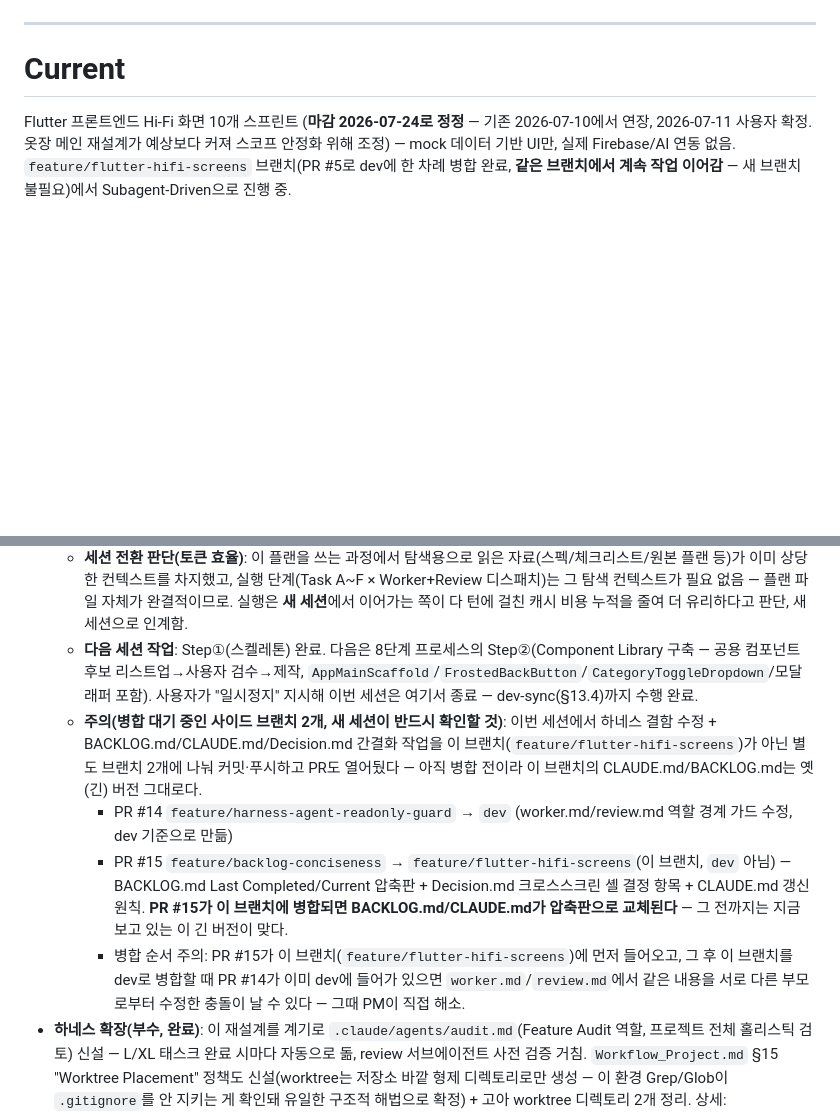
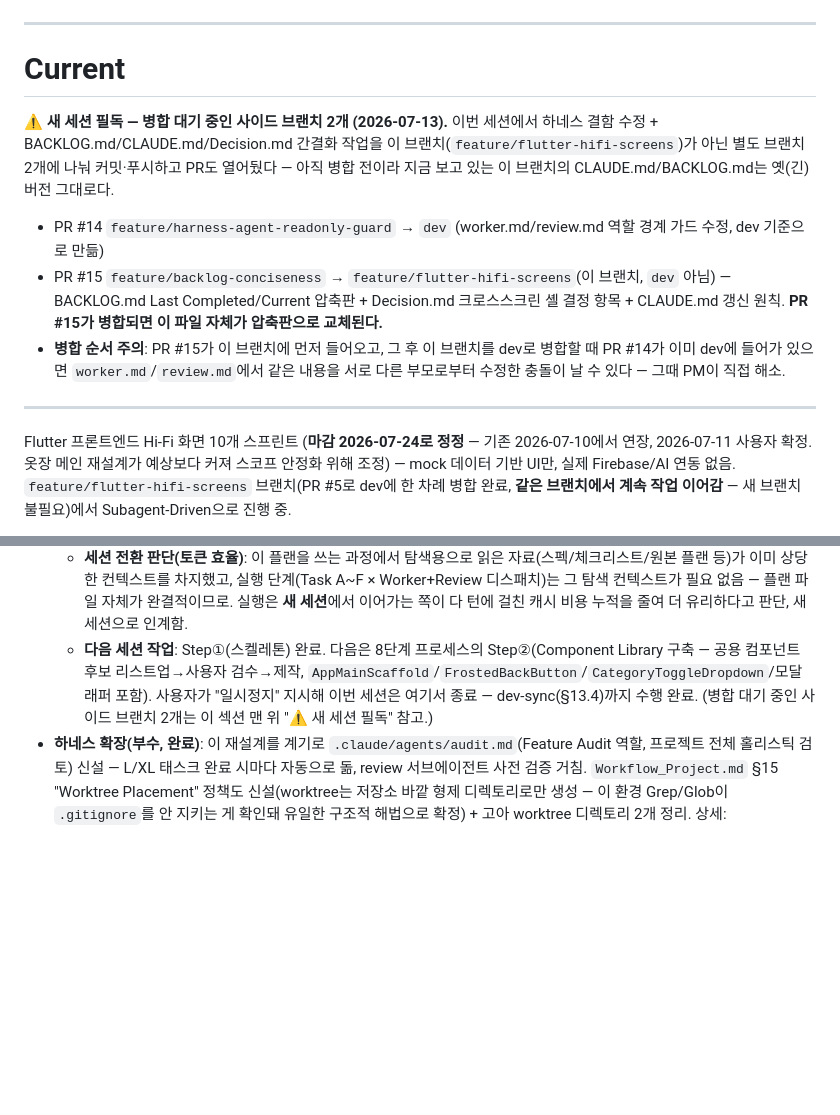
Before and after one commit to kangyj099/Digital-Wardrobe, a Markdown page: docs/work/BACKLOG.md, 2 parts joined by grey strips. Drawn GitHub-style; blank space fills up the shorter version.

Commit message:
docs(backlog): surface pending side-branch note to top of Current
The prior commit buried the PR #14/#15 handoff note five levels deep
inside a nested bullet under Task F's completion note - exactly the
kind of thing a fresh session skimming BACKLOG.md would miss. Moves it
to the first thing under the "# Current" heading instead.

Co-Authored-By: Claude Sonnet 5 <noreply@anthropic.com>

```diff
--- a/docs/work/BACKLOG.md
+++ b/docs/work/BACKLOG.md
@@ -49,6 +49,13 @@ Flutter Hi-Fi 스프린트 Task 1~6 + 하드코딩 원칙 정립(category/season
 
 # Current
 
+**⚠ 새 세션 필독 — 병합 대기 중인 사이드 브랜치 2개 (2026-07-13).** 이번 세션에서 하네스 결함 수정 + BACKLOG.md/CLAUDE.md/Decision.md 간결화 작업을 이 브랜치(`feature/flutter-hifi-screens`)가 아닌 별도 브랜치 2개에 나눠 커밋·푸시하고 PR도 열어뒀다 — 아직 병합 전이라 지금 보고 있는 이 브랜치의 CLAUDE.md/BACKLOG.md는 옛(긴) 버전 그대로다.
+- PR #14 `feature/harness-agent-readonly-guard` → `dev` (worker.md/review.md 역할 경계 가드 수정, dev 기준으로 만듦)
+- PR #15 `feature/backlog-conciseness` → `feature/flutter-hifi-screens`(이 브랜치, `dev` 아님) — BACKLOG.md Last Completed/Current 압축판 + Decision.md 크로스스크린 셸 결정 항목 + CLAUDE.md 갱신 원칙. **PR #15가 병합되면 이 파일 자체가 압축판으로 교체된다.**
+- **병합 순서 주의**: PR #15가 이 브랜치에 먼저 들어오고, 그 후 이 브랜치를 dev로 병합할 때 PR #14가 이미 dev에 들어가 있으면 `worker.md`/`review.md`에서 같은 내용을 서로 다른 부모로부터 수정한 충돌이 날 수 있다 — 그때 PM이 직접 해소.
+
+---
+
 Flutter 프론트엔드 Hi-Fi 화면 10개 스프린트 (**마감 2026-07-24로 정정** — 기존 2026-07-10에서 연장, 2026-07-11 사용자 확정. 옷장 메인 재설계가 예상보다 커져 스코프 안정화 위해 조정) — mock 데이터 기반 UI만, 실제 Firebase/AI 연동 없음. `feature/flutter-hifi-screens` 브랜치(PR #5로 dev에 한 차례 병합 완료, **같은 브랜치에서 계속 작업 이어감** — 새 브랜치 불필요)에서 Subagent-Driven으로 진행 중.
 - 스펙(스프린트 전체 범위): `docs/superpowers/specs/2026-07-08-flutter-frontend-hifi-screens-design.md`
 - 플랜: `docs/superpowers/plans/2026-07-08-flutter-frontend-hifi-screens.md` — **Task 1~7은 유효, Task 8~15는 아래 "8단계 프로세스"로 대체됨(더 이상 이 플랜대로 진행하지 말 것)**. 지금 당장 뭘 할지는 아래 "Current" 맨 아래 문단(2026-07-13 항목)의 "다음 세션 작업"을 따를 것.
@@ -78,11 +85,7 @@ Flutter 프론트엔드 Hi-Fi 화면 10개 스프린트 (**마감 2026-07-24로
   - **(2026-07-13 완료) Task E(Add/Create 3종 스켈레톤) — Review Pass.** `ClosetAddScreen`/`CompositionEditorScreen`/`StyleLogAddScreen` 신설 + 라우트 3개 교체 — 커밋 `bfe45f5`. Worker가 Task D 선례를 미리 적용해, 코디 만들기/스타일일지 추가(상위 메인 FAB가 아직 no-op이라 도달 불가)에 대한 인위적 push 검증 테스트를 선제적으로 같은 커밋에 포함시켜 P1 재발 없이 Review 1차 통과. `flutter analyze` 클린, 통합테스트 27/27 Pass. P3(비차단) 주석 라인번호 오기 1건은 Task F에서 함께 정정.
   - **(2026-07-13 완료) Task F(설정 화면, Utility) — Review Pass. Plan A~F(전체 화면 Skeleton, Step①) 전체 완료.** `SettingsScreen` 신설 + `settingsMain` 라우트 교체, 더 이상 안 쓰이는 `_placeholder` 헬퍼·미사용 import 정리, `/settings` 인위적 push 검증 테스트 추가, Task E의 P3 주석 오기 동시 정정 — 커밋 `5ad6561`. 프로젝트 전체 `flutter analyze` 클린, `integration_test/closet_main_screen_test.dart` **최종 28/28 Pass**(Worker 최초 보고 "27개+28번"은 자기모순적 오기였음 — Review가 직접 재실행해 28이 맞음을 확정, 기록 정정). §1 표 13행(신규 화면 10 + 옷장메인 보강 1 + 선택모달 2행 스코프아웃) 전부 처리 경로 확보를 Review가 최종 재확인.
   - **세션 전환 판단(토큰 효율)**: 이 플랜을 쓰는 과정에서 탐색용으로 읽은 자료(스펙/체크리스트/원본 플랜 등)가 이미 상당한 컨텍스트를 차지했고, 실행 단계(Task A~F × Worker+Review 디스패치)는 그 탐색 컨텍스트가 필요 없음 — 플랜 파일 자체가 완결적이므로. 실행은 **새 세션**에서 이어가는 쪽이 다 턴에 걸친 캐시 비용 누적을 줄여 더 유리하다고 판단, 새 세션으로 인계함.
-  - **다음 세션 작업**: Step①(스켈레톤) 완료. 다음은 8단계 프로세스의 Step②(Component Library 구축 — 공용 컴포넌트 후보 리스트업→사용자 검수→제작, `AppMainScaffold`/`FrostedBackButton`/`CategoryToggleDropdown`/모달 래퍼 포함). 사용자가 "일시정지" 지시해 이번 세션은 여기서 종료 — dev-sync(§13.4)까지 수행 완료.
-  - **주의(병합 대기 중인 사이드 브랜치 2개, 새 세션이 반드시 확인할 것)**: 이번 세션에서 하네스 결함 수정 + BACKLOG.md/CLAUDE.md/Decision.md 간결화 작업을 이 브랜치(`feature/flutter-hifi-screens`)가 아닌 별도 브랜치 2개에 나눠 커밋·푸시하고 PR도 열어뒀다 — 아직 병합 전이라 이 브랜치의 CLAUDE.md/BACKLOG.md는 옛(긴) 버전 그대로다.
-    - PR #14 `feature/harness-agent-readonly-guard` → `dev` (worker.md/review.md 역할 경계 가드 수정, dev 기준으로 만듦)
-    - PR #15 `feature/backlog-conciseness` → `feature/flutter-hifi-screens`(이 브랜치, `dev` 아님) — BACKLOG.md Last Completed/Current 압축판 + Decision.md 크로스스크린 셸 결정 항목 + CLAUDE.md 갱신 원칙. **PR #15가 이 브랜치에 병합되면 BACKLOG.md/CLAUDE.md가 압축판으로 교체된다** — 그 전까지는 지금 보고 있는 이 긴 버전이 맞다.
-    - 병합 순서 주의: PR #15가 이 브랜치(`feature/flutter-hifi-screens`)에 먼저 들어오고, 그 후 이 브랜치를 dev로 병합할 때 PR #14가 이미 dev에 들어가 있으면 `worker.md`/`review.md`에서 같은 내용을 서로 다른 부모로부터 수정한 충돌이 날 수 있다 — 그때 PM이 직접 해소.
+  - **다음 세션 작업**: Step①(스켈레톤) 완료. 다음은 8단계 프로세스의 Step②(Component Library 구축 — 공용 컴포넌트 후보 리스트업→사용자 검수→제작, `AppMainScaffold`/`FrostedBackButton`/`CategoryToggleDropdown`/모달 래퍼 포함). 사용자가 "일시정지" 지시해 이번 세션은 여기서 종료 — dev-sync(§13.4)까지 수행 완료. (병합 대기 중인 사이드 브랜치 2개는 이 섹션 맨 위 "⚠ 새 세션 필독" 참고.)
 - **하네스 확장(부수, 완료)**: 이 재설계를 계기로 `.claude/agents/audit.md`(Feature Audit 역할, 프로젝트 전체 홀리스틱 검토) 신설 — L/XL 태스크 완료 시마다 자동으로 돎, review 서브에이전트 사전 검증 거침. `Workflow_Project.md` §15 "Worktree Placement" 정책도 신설(worktree는 저장소 바깥 형제 디렉토리로만 생성 — 이 환경 Grep/Glob이 `.gitignore`를 안 지키는 게 확인돼 유일한 구조적 해법으로 확정) + 고아 worktree 디렉토리 2개 정리. 상세: `docs/history/Decision.md`.
 
 **(참고, 완료됨)** skill-extraction 파일럿(별도 worktree `Digital-Wardrobe-testbed`)은 채택 권고로 종료됐고, 그 결과가 아래 항목에 반영된 실제 채택 작업임 — 더 이상 진행 중인 별개 작업 아님.
```
